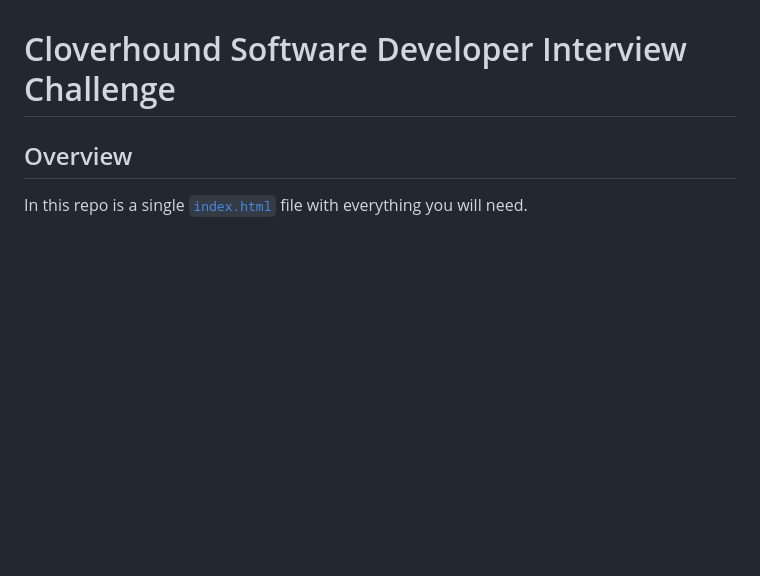
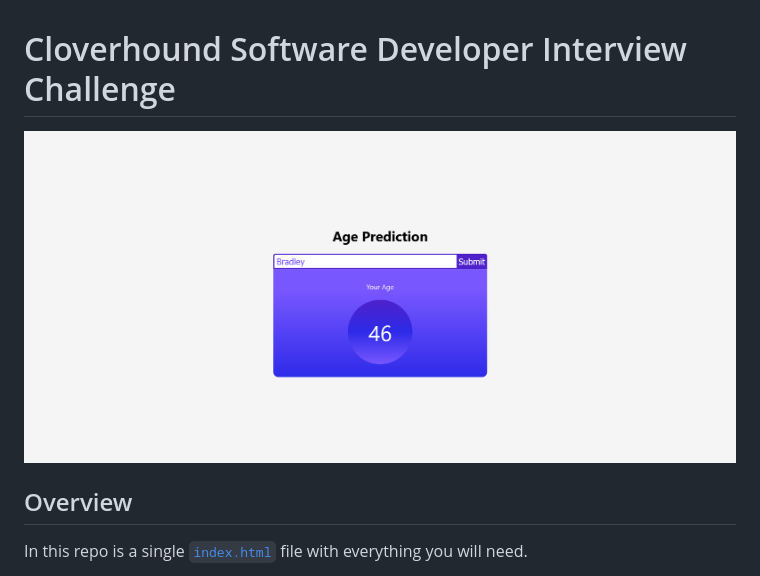
Before and after one commit to BE-Code/simple_react_app, a Markdown page: README.md, the part around the change. GitHub-like rendering; pictures changed too: screenshot.jpg (added); blank space fills up the shorter version.

Commit message:
add screenshot

```diff
--- a/README.md
+++ b/README.md
@@ -1,4 +1,6 @@
 # Cloverhound Software Developer Interview Challenge
+
+![screenshot](screenshot.jpg)
 
 ## Overview
 In this repo is a single [`index.html`](./index.html) file with everything you will need.
```
